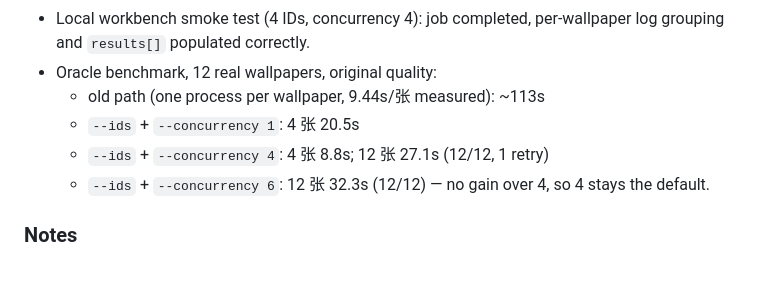
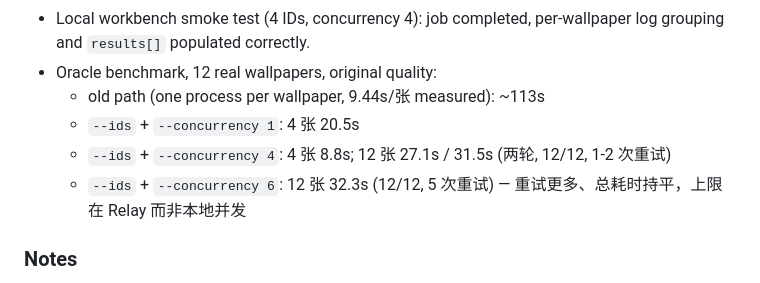
Before and after one commit to jiangdengke/zfbz, a Markdown page: progress.md, the part around the change. Rendered like a GitHub page.

Commit message:
📝 docs(progress): 补记 c4/c6 两轮实测波动与重试次数

```diff
--- a/progress.md
+++ b/progress.md
@@ -43,8 +43,8 @@
 - Oracle benchmark, 12 real wallpapers, original quality:
   - old path (one process per wallpaper, 9.44s/张 measured): ~113s
   - `--ids` + `--concurrency 1`: 4 张 20.5s
-  - `--ids` + `--concurrency 4`: 4 张 8.8s; 12 张 27.1s (12/12, 1 retry)
-  - `--ids` + `--concurrency 6`: 12 张 32.3s (12/12) — no gain over 4, so 4 stays the default.
+  - `--ids` + `--concurrency 4`: 4 张 8.8s; 12 张 27.1s / 31.5s (两轮, 12/12, 1-2 次重试)
+  - `--ids` + `--concurrency 6`: 12 张 32.3s (12/12, 5 次重试) — 重试更多、总耗时持平，上限在 Relay 而非本地并发
 
 ### Notes
 - `scripts/haowallpaper_original_downloader.mjs`: `--ids` batch entry, async PoW, `wtId` log labelling, result events, same-route transfer retry, DoH fallback.
```
